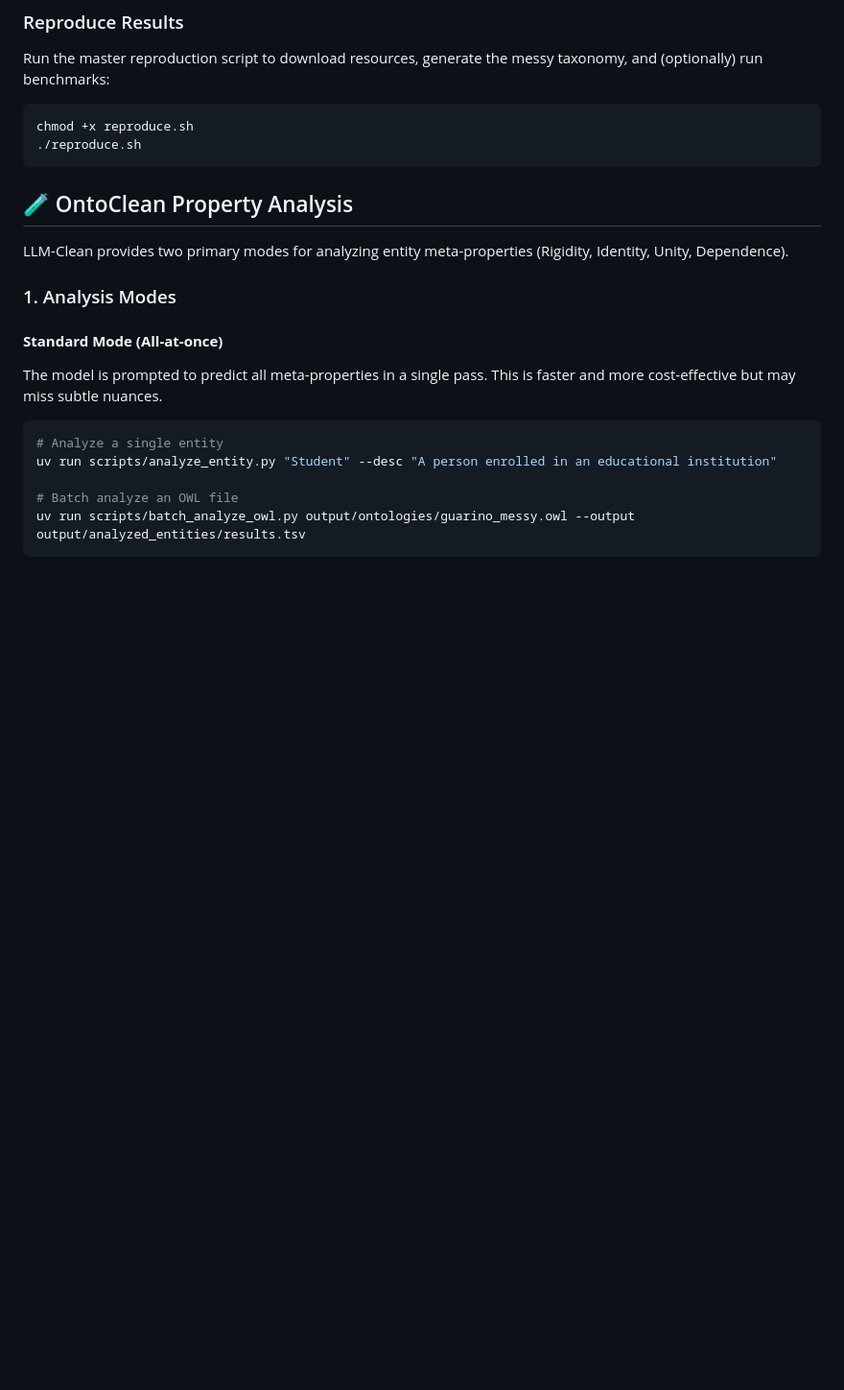
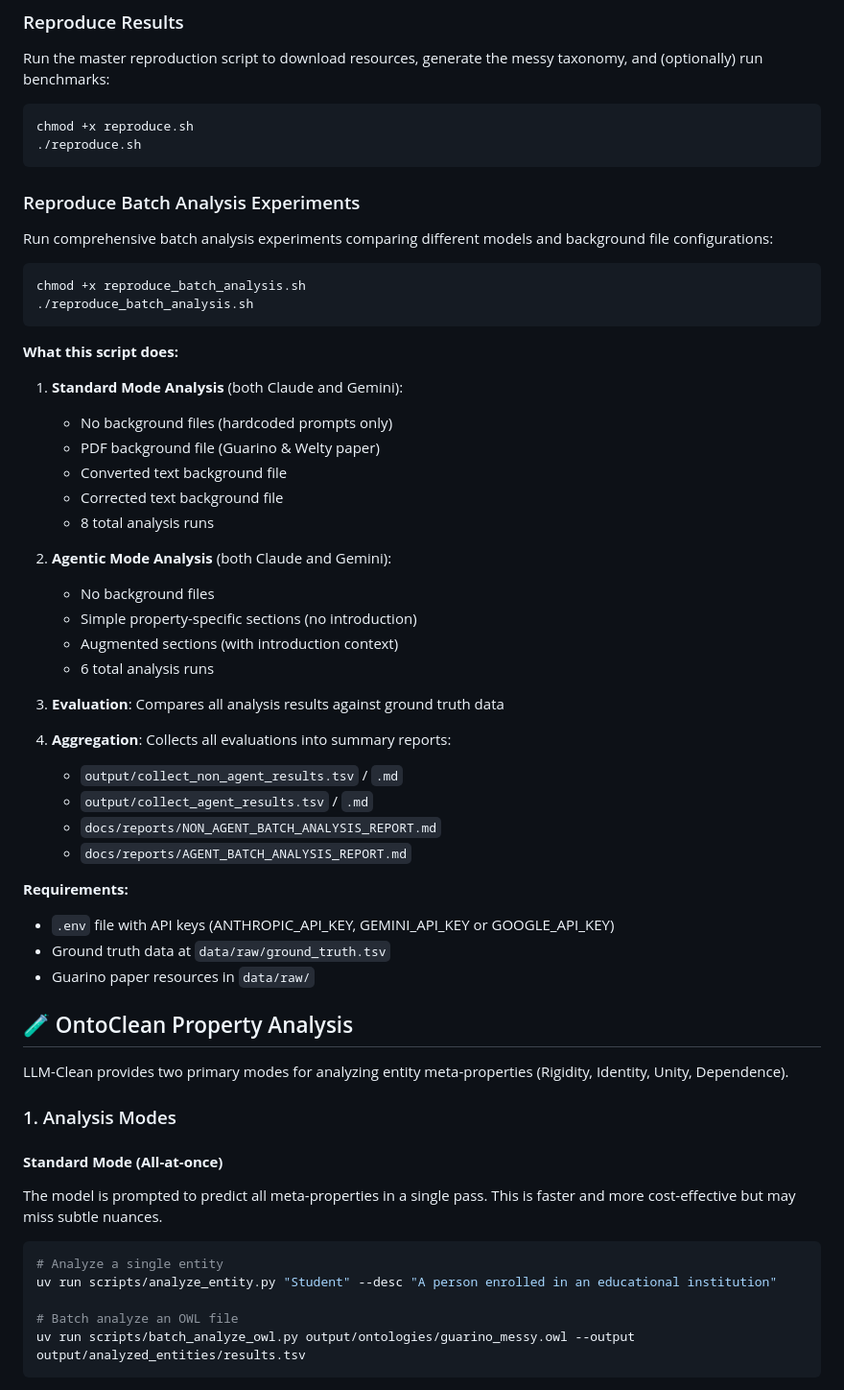
Before and after one commit to leechuck/llm-clean, a Markdown page: README.md, the part around the change. Shown at 96% size. GitHub-like rendering; blank space fills up the shorter version.

Commit message:
docs: add documentation for reproduce_batch_analysis.sh script
Add comprehensive documentation explaining the batch analysis reproduction script, including standard and agentic mode experiments, evaluation, aggregation, and requirements.

Co-Authored-By: Claude Opus 4.6 <noreply@anthropic.com>

````diff
--- a/README.md
+++ b/README.md
@@ -43,6 +43,41 @@ Run the master reproduction script to download resources, generate the messy tax
 chmod +x reproduce.sh
 ./reproduce.sh
 ```
+
+### Reproduce Batch Analysis Experiments
+Run comprehensive batch analysis experiments comparing different models and background file configurations:
+```bash
+chmod +x reproduce_batch_analysis.sh
+./reproduce_batch_analysis.sh
+```
+
+**What this script does:**
+
+1. **Standard Mode Analysis** (both Claude and Gemini):
+   - No background files (hardcoded prompts only)
+   - PDF background file (Guarino & Welty paper)
+   - Converted text background file
+   - Corrected text background file
+   - 8 total analysis runs
+
+2. **Agentic Mode Analysis** (both Claude and Gemini):
+   - No background files
+   - Simple property-specific sections (no introduction)
+   - Augmented sections (with introduction context)
+   - 6 total analysis runs
+
+3. **Evaluation**: Compares all analysis results against ground truth data
+
+4. **Aggregation**: Collects all evaluations into summary reports:
+   - `output/collect_non_agent_results.tsv` / `.md`
+   - `output/collect_agent_results.tsv` / `.md`
+   - `docs/reports/NON_AGENT_BATCH_ANALYSIS_REPORT.md`
+   - `docs/reports/AGENT_BATCH_ANALYSIS_REPORT.md`
+
+**Requirements:**
+- `.env` file with API keys (ANTHROPIC_API_KEY, GEMINI_API_KEY or GOOGLE_API_KEY)
+- Ground truth data at `data/raw/ground_truth.tsv`
+- Guarino paper resources in `data/raw/`
 
 ## 🧪 OntoClean Property Analysis
 
````
